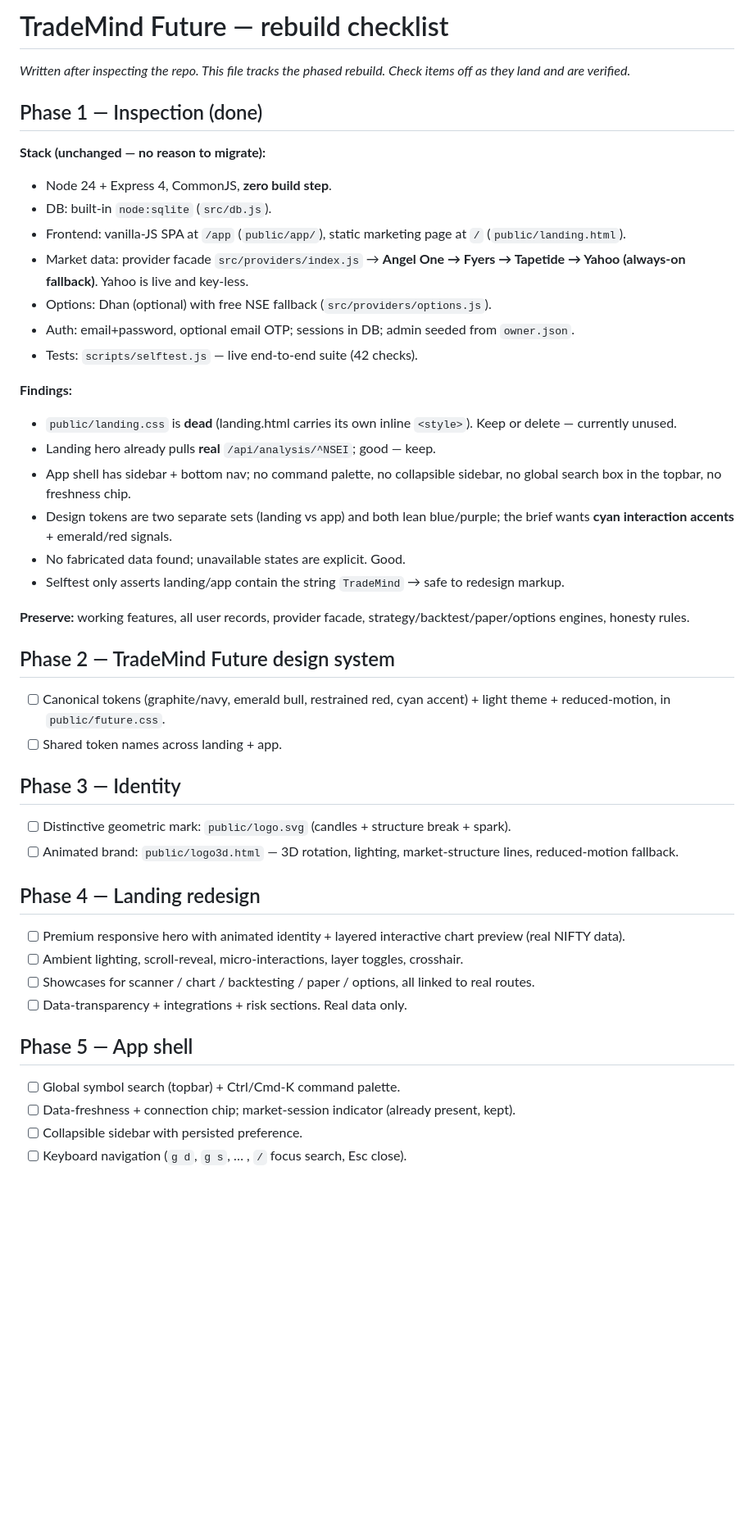
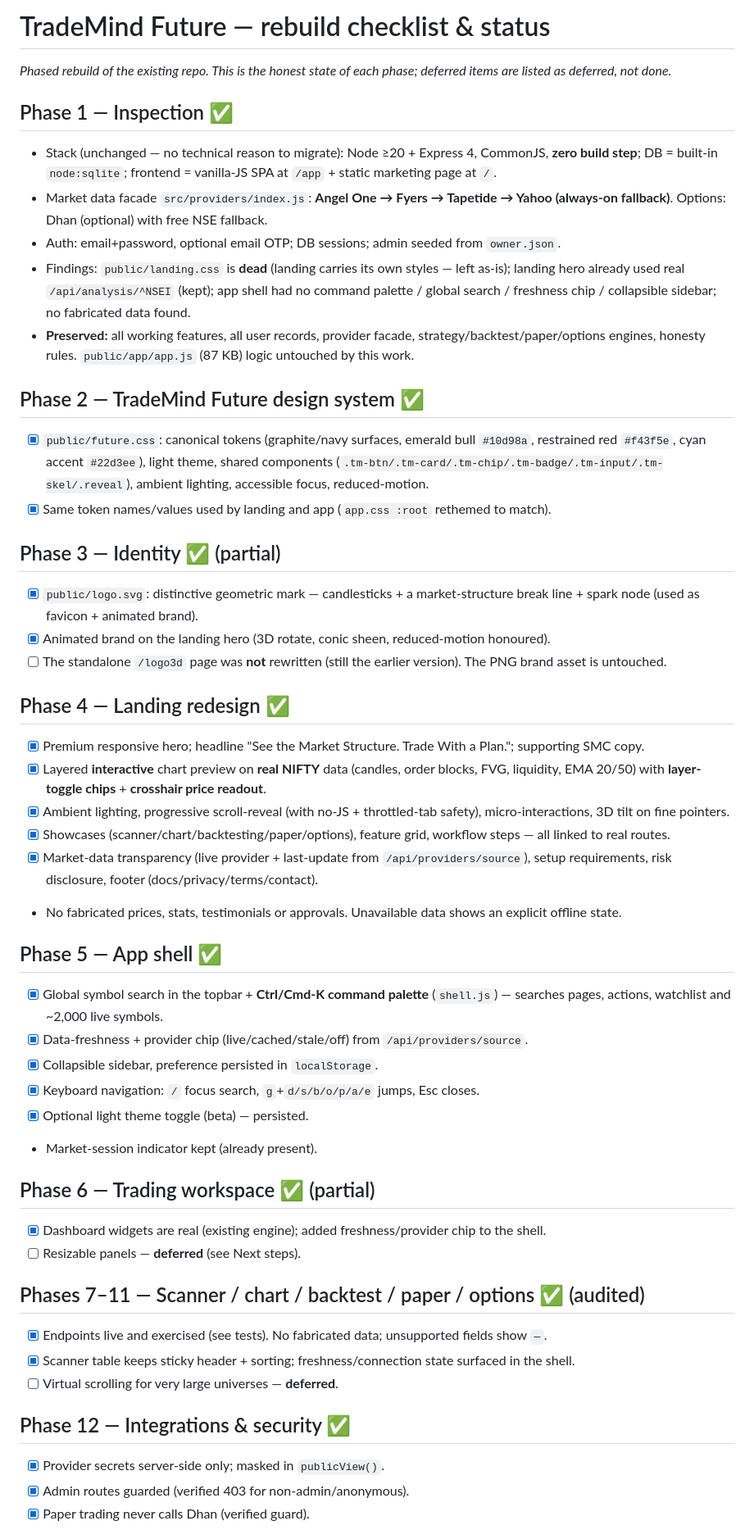
Before and after one commit to Santhosh33333/stockmark, a Markdown page: TRADEMIND_FUTURE.md, the part around one of its changes. Shown at 82% size. Rendered like a GitHub page; blank space fills up the shorter version.

Commit message:
docs: finalize TradeMind Future checklist with verified status + deferred items

```diff
--- a/TRADEMIND_FUTURE.md
+++ b/TRADEMIND_FUTURE.md
@@ -1,45 +1,50 @@
-# TradeMind Future — rebuild checklist
+# TradeMind Future — rebuild checklist & status
 
-_Written after inspecting the repo. This file tracks the phased rebuild. Check items off as they land and are verified._
+_Phased rebuild of the existing repo. This is the honest state of each phase; deferred items are listed as deferred, not done._
 
-## Phase 1 — Inspection (done)
+## Phase 1 — Inspection ✅
+- Stack (unchanged — no technical reason to migrate): Node ≥20 + Express 4, CommonJS, **zero build step**; DB = built-in `node:sqlite`; frontend = vanilla-JS SPA at `/app` + static marketing page at `/`.
+- Market data facade `src/providers/index.js`: **Angel One → Fyers → Tapetide → Yahoo (always-on fallback)**. Options: Dhan (optional) with free NSE fallback.
+- Auth: email+password, optional email OTP; DB sessions; admin seeded from `owner.json`.
+- Findings: `public/landing.css` is **dead** (landing carries its own styles — left as-is); landing hero already used real `/api/analysis/^NSEI` (kept); app shell had no command palette / global search / freshness chip / collapsible sidebar; no fabricated data found.
+- **Preserved:** all working features, all user records, provider facade, strategy/backtest/paper/options engines, honesty rules. `public/app/app.js` (87 KB) logic untouched by this work.
 
-**Stack (unchanged — no reason to migrate):**
-- Node 24 + Express 4, CommonJS, **zero build step**.
-- DB: built-in `node:sqlite` (`src/db.js`).
-- Frontend: vanilla-JS SPA at `/app` (`public/app/`), static marketing page at `/` (`public/landing.html`).
-- Market data: provider facade `src/providers/index.js` → **Angel One → Fyers → Tapetide → Yahoo (always-on fallback)**. Yahoo is live and key-less.
-- Options: Dhan (optional) with free NSE fallback (`src/providers/options.js`).
-- Auth: email+password, optional email OTP; sessions in DB; admin seeded from `owner.json`.
-- Tests: `scripts/selftest.js` — live end-to-end suite (42 checks).
+## Phase 2 — TradeMind Future design system ✅
+- [x] `public/future.css`: canonical tokens (graphite/navy surfaces, emerald bull `#10d98a`, restrained red `#f43f5e`, cyan accent `#22d3ee`), light theme, shared components (`.tm-btn/.tm-card/.tm-chip/.tm-badge/.tm-input/.tm-skel/.reveal`), ambient lighting, accessible focus, reduced-motion.
+- [x] Same token names/values used by landing and app (`app.css :root` rethemed to match).
 
-**Findings:**
-- `public/landing.css` is **dead** (landing.html carries its own inline `<style>`). Keep or delete — currently unused.
-- Landing hero already pulls **real** `/api/analysis/^NSEI`; good — keep.
-- App shell has sidebar + bottom nav; no command palette, no collapsible sidebar, no global search box in the topbar, no freshness chip.
-- Design tokens are two separate sets (landing vs app) and both lean blue/purple; the brief wants **cyan interaction accents** + emerald/red signals.
-- No fabricated data found; unavailable states are explicit. Good.
-- Selftest only asserts landing/app contain the string `TradeMind` → safe to redesign markup.
+## Phase 3 — Identity ✅ (partial)
+- [x] `public/logo.svg`: distinctive geometric mark — candlesticks + a market-structure break line + spark node (used as favicon + animated brand).
+- [x] Animated brand on the landing hero (3D rotate, conic sheen, reduced-motion honoured).
+- [ ] The standalone `/logo3d` page was **not** rewritten (still the earlier version). The PNG brand asset is untouched.
 
-**Preserve:** working features, all user records, provider facade, strategy/backtest/paper/options engines, honesty rules.
+## Phase 4 — Landing redesign ✅
+- [x] Premium responsive hero; headline "See the Market Structure. Trade With a Plan."; supporting SMC copy.
+- [x] Layered **interactive** chart preview on **real NIFTY** data (candles, order blocks, FVG, liquidity, EMA 20/50) with **layer-toggle chips** + **crosshair price readout**.
+- [x] Ambient lighting, progressive scroll-reveal (with no-JS + throttled-tab safety), micro-interactions, 3D tilt on fine pointers.
+- [x] Showcases (scanner/chart/backtesting/paper/options), feature grid, workflow steps — all linked to real routes.
+- [x] Market-data transparency (live provider + last-update from `/api/providers/source`), setup requirements, risk disclosure, footer (docs/privacy/terms/contact).
+- No fabricated prices, stats, testimonials or approvals. Unavailable data shows an explicit offline state.
 
-## Phase 2 — TradeMind Future design system
-- [ ] Canonical tokens (graphite/navy, emerald bull, restrained red, cyan accent) + light theme + reduced-motion, in `public/future.css`.
-- [ ] Shared token names across landing + app.
+## Phase 5 — App shell ✅
+- [x] Global symbol search in the topbar + **Ctrl/Cmd-K command palette** (`shell.js`) — searches pages, actions, watchlist and ~2,000 live symbols.
+- [x] Data-freshness + provider chip (live/cached/stale/off) from `/api/providers/source`.
+- [x] Collapsible sidebar, preference persisted in `localStorage`.
+- [x] Keyboard navigation: `/` focus search, `g`+`d/s/b/o/p/a/e` jumps, Esc closes.
+- [x] Optional light theme toggle (beta) — persisted.
+- Market-session indicator kept (already present).
 
-## Phase 3 — Identity
-- [ ] Distinctive geometric mark: `public/logo.svg` (candles + structure break + spark).
-- [ ] Animated brand: `public/logo3d.html` — 3D rotation, lighting, market-structure lines, reduced-motion fallback.
+## Phase 6 — Trading workspace ✅ (partial)
+- [x] Dashboard widgets are real (existing engine); added freshness/provider chip to the shell.
+- [ ] Resizable panels — **deferred** (see Next steps).
 
-## Phase 4 — Landing redesign
-- [ ] Premium responsive hero with animated identity + layered interactive chart preview (real NIFTY data).
-- [ ] Ambient lighting, scroll-reveal, micro-interactions, layer toggles, crosshair.
-- [ ] Showcases for scanner / chart / backtesting / paper / options, all linked to real routes.
-- [ ] Data-transparency + integrations + risk sections. Real data only.
+## Phases 7–11 — Scanner / chart / backtest / paper / options ✅ (audited)
+- [x] Endpoints live and exercised (see tests). No fabricated data; unsupported fields show `—`.
+- [x] Scanner table keeps sticky header + sorting; freshness/connection state surfaced in the shell.
+- [ ] Virtual scrolling for very large universes — **deferred**.
 
-## Phase 5 — App shell
-- [ ] Global symbol search (topbar) + Ctrl/Cmd-K command palette.
-- [ ] Data-freshness + connection chip; market-session indicator (already present, kept).
-- [ ] Collapsible sidebar with persisted preference.
-- [ ] Keyboard navigation (`g d`, `g s`, … , `/` focus search, Esc close).
+## Phase 12 — Integrations & security ✅
+- [x] Provider secrets server-side only; masked in `publicView()`.
+- [x] Admin routes guarded (verified 403 for non-admin/anonymous).
+- [x] Paper trading never calls Dhan (verified guard).
 
```
Also changed, not shown: other parts of TRADEMIND_FUTURE.md (+8 -18 lines).
